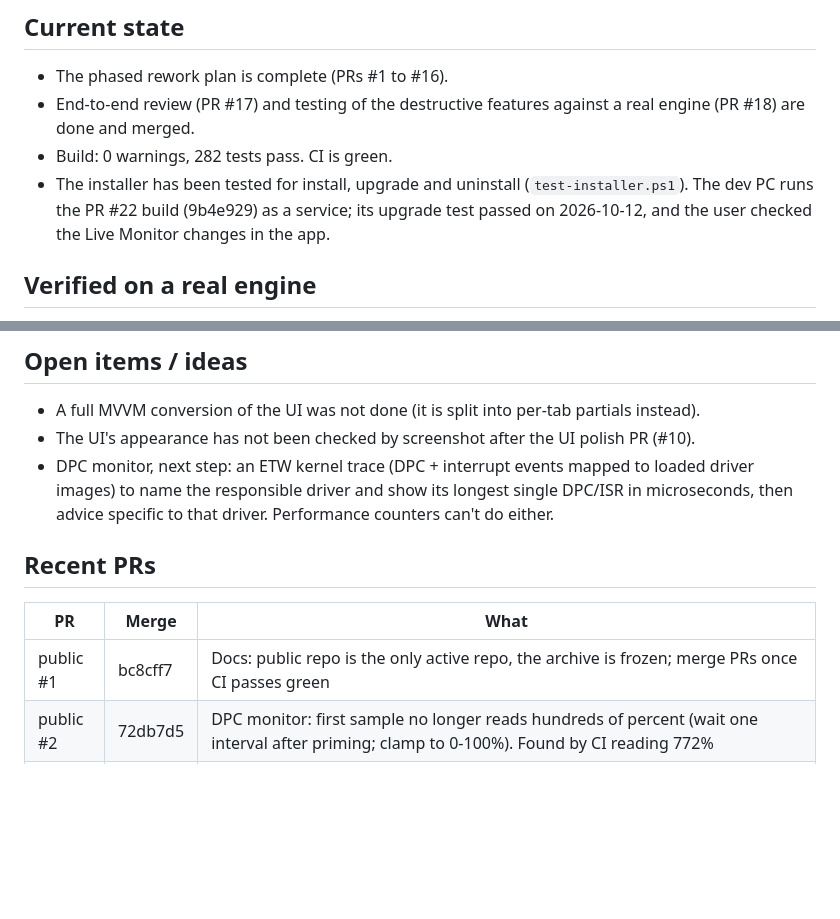
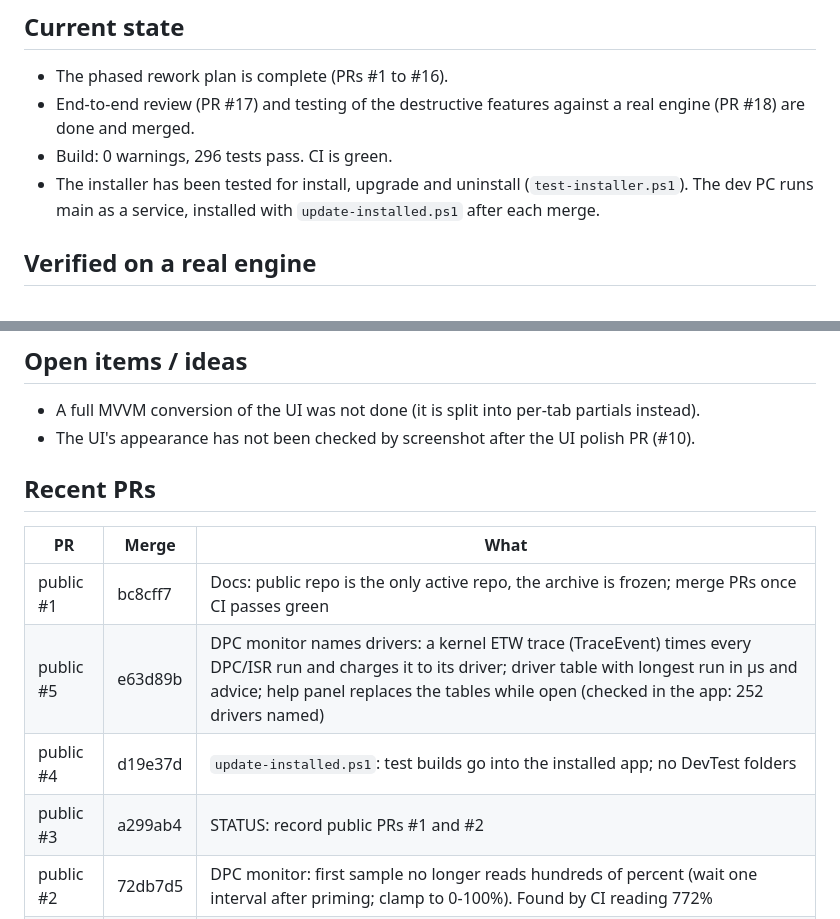
Before and after one commit to xoGUYFAWKSxo/Ram-Raiders-TuneUp-Suite, a Markdown page: STATUS.md, 2 parts joined by grey strips. GitHub-like rendering; blank space fills up the shorter version.

```diff
--- a/STATUS.md
+++ b/STATUS.md
@@ -10,8 +10,8 @@ _Last updated: 2026-10-12, main at bc8cff7 (public repo PR #1)._
 ## Current state
 - The phased rework plan is complete (PRs #1 to #16).
 - End-to-end review (PR #17) and testing of the destructive features against a real engine (PR #18) are done and merged.
-- Build: 0 warnings, 282 tests pass. CI is green.
-- The installer has been tested for install, upgrade and uninstall (`test-installer.ps1`). The dev PC runs the PR #22 build (9b4e929) as a service; its upgrade test passed on 2026-10-12, and the user checked the Live Monitor changes in the app.
+- Build: 0 warnings, 296 tests pass. CI is green.
+- The installer has been tested for install, upgrade and uninstall (`test-installer.ps1`). The dev PC runs main as a service, installed with `update-installed.ps1` after each merge.
 
 ## Verified on a real engine
 - All read-only commands.
@@ -35,12 +35,14 @@ _Last updated: 2026-10-12, main at bc8cff7 (public repo PR #1)._
 ## Open items / ideas
 - A full MVVM conversion of the UI was not done (it is split into per-tab partials instead).
 - The UI's appearance has not been checked by screenshot after the UI polish PR (#10).
-- DPC monitor, next step: an ETW kernel trace (DPC + interrupt events mapped to loaded driver images) to name the responsible driver and show its longest single DPC/ISR in microseconds, then advice specific to that driver. Performance counters can't do either.
 
 ## Recent PRs
 | PR | Merge | What |
 |----|-------|------|
 | public #1 | bc8cff7 | Docs: public repo is the only active repo, the archive is frozen; merge PRs once CI passes green |
+| public #5 | e63d89b | DPC monitor names drivers: a kernel ETW trace (TraceEvent) times every DPC/ISR run and charges it to its driver; driver table with longest run in µs and advice; help panel replaces the tables while open (checked in the app: 252 drivers named) |
+| public #4 | d19e37d | `update-installed.ps1`: test builds go into the installed app; no DevTest folders |
+| public #3 | a299ab4 | STATUS: record public PRs #1 and #2 |
 | public #2 | 72db7d5 | DPC monitor: first sample no longer reads hundreds of percent (wait one interval after priming; clamp to 0-100%). Found by CI reading 772% |
 | #22 | 8380398 | Live Monitor DPC card: 5-second peaks (the counters move in 1.56% clock-tick steps), peak total with matching DPC/ISR parts, consistent log line, scrollable "What is this, and how do I fix it?" panel (checked in the app) |
 | #20 | 996e1fa | Component Repair shows plain-English DISM/SFC results; a successful repair no longer reads as "corruption detected" (not yet checked in the app) |
```
Also changed, not shown: DECISIONS.md (+1 -0 lines).
